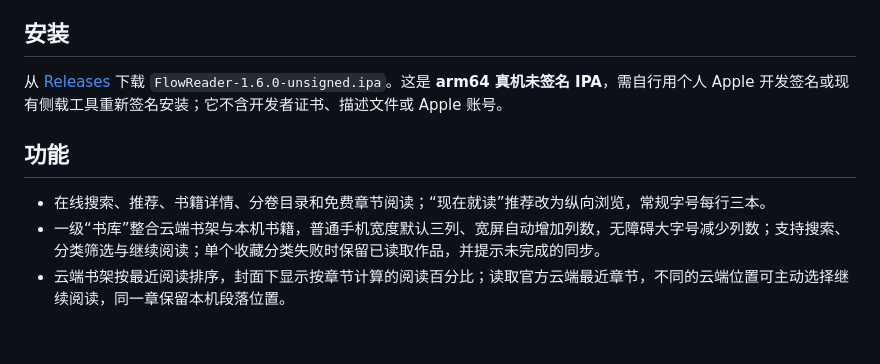
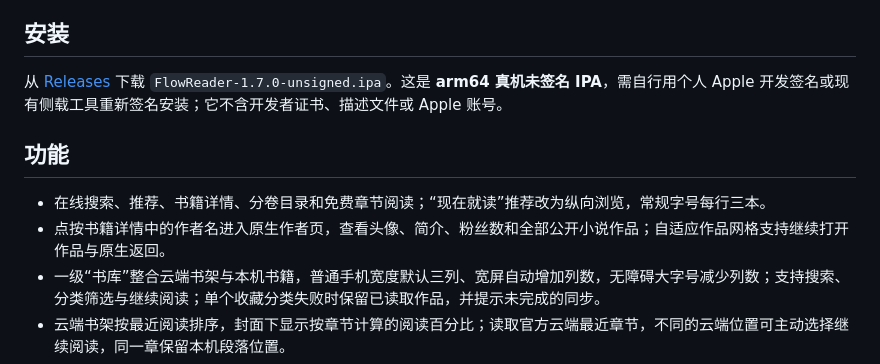
Before and after one commit to MichaelXiao-GIS/FlowReader-iOS, a Markdown page: README.md, the part around the change. Rendered like a GitHub page; blank space fills up the shorter version.

Commit message:
Release 1.7.0: add native author profiles and public works

```diff
--- a/README.md
+++ b/README.md
@@ -8,11 +8,12 @@
 
 ## 安装
 
-从 [Releases](https://github.com/MichaelXiao-GIS/FlowReader-iOS/releases) 下载 `FlowReader-1.6.0-unsigned.ipa`。这是 **arm64 真机未签名 IPA**，需自行用个人 Apple 开发签名或现有侧载工具重新签名安装；它不含开发者证书、描述文件或 Apple 账号。
+从 [Releases](https://github.com/MichaelXiao-GIS/FlowReader-iOS/releases) 下载 `FlowReader-1.7.0-unsigned.ipa`。这是 **arm64 真机未签名 IPA**，需自行用个人 Apple 开发签名或现有侧载工具重新签名安装；它不含开发者证书、描述文件或 Apple 账号。
 
 ## 功能
 
 - 在线搜索、推荐、书籍详情、分卷目录和免费章节阅读；“现在就读”推荐改为纵向浏览，常规字号每行三本。
+- 点按书籍详情中的作者名进入原生作者页，查看头像、简介、粉丝数和全部公开小说作品；自适应作品网格支持继续打开作品与原生返回。
 - 一级“书库”整合云端书架与本机书籍，普通手机宽度默认三列、宽屏自动增加列数，无障碍大字号减少列数；支持搜索、分类筛选与继续阅读；单个收藏分类失败时保留已读取作品，并提示未完成的同步。
 - 云端书架按最近阅读排序，封面下显示按章节计算的阅读百分比；读取官方云端最近章节，不同的云端位置可主动选择继续阅读，同一章保留本机段落位置。
 - 一次账号登录用于云端书架、阅读记录、已授权正文、VIP 等级、签到、福利与有声；可选网页阅读授权单独保留，失效不会阻断主账号书架。
```
Also changed, not shown: docs/API_COMPATIBILITY.md (+9 -1 lines), docs/VALIDATION.md (+13 -0 lines), docs/screenshots/duo-author-profile-1.7.0.jpg (added), docs/screenshots/iphone18pro-author-profile-1.7.0.jpg (added), 12 other files.
